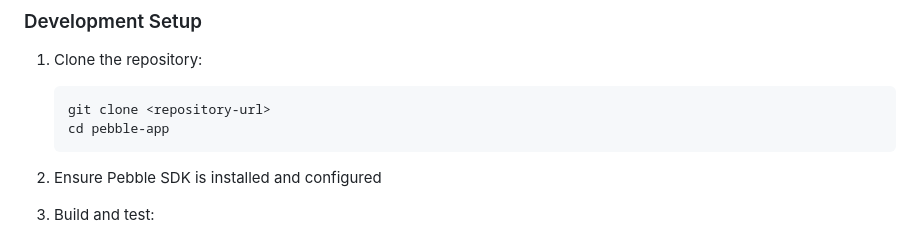
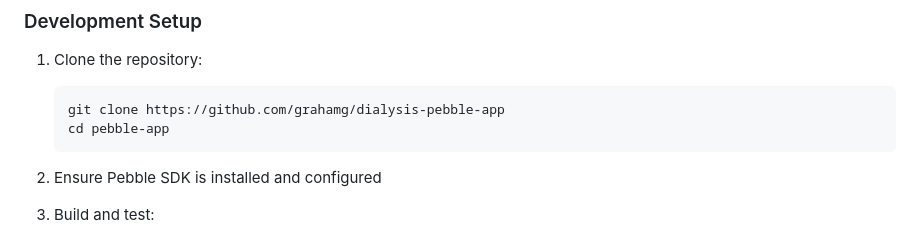
Before and after one commit to grahamg/dialysis-pebble-app, a Markdown page: README.md, the part around the change. GitHub-like rendering.

Commit message:
Fix repository URL in development setup section
Updated the repository URL in the README for cloning instructions.

````diff
--- a/README.md
+++ b/README.md
@@ -645,7 +645,7 @@ percentage  = (actual * 1000) / k_goal  // Result × 10
 
 1. Clone the repository:
    ```bash
-   git clone <repository-url>
+   git clone https://github.com/grahamg/dialysis-pebble-app
    cd pebble-app
    ```
 
````
